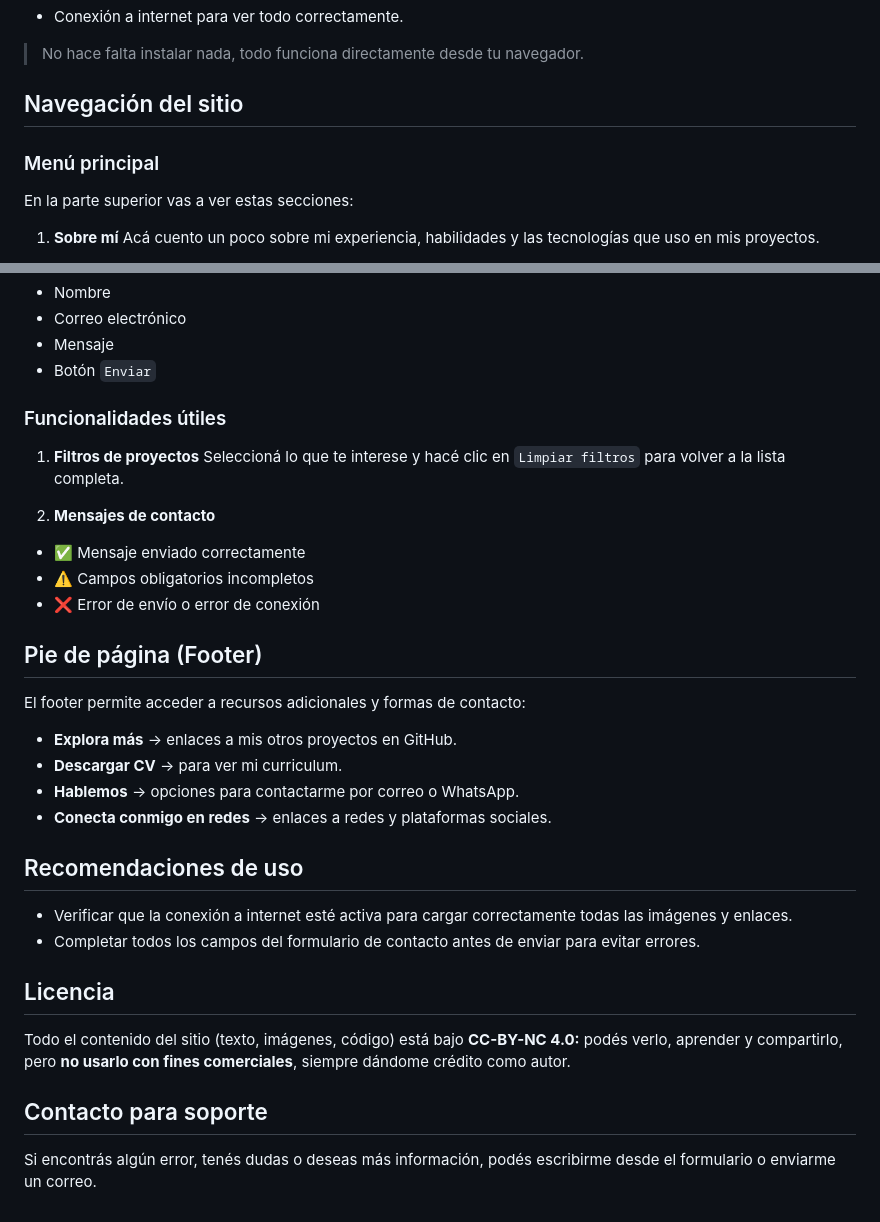
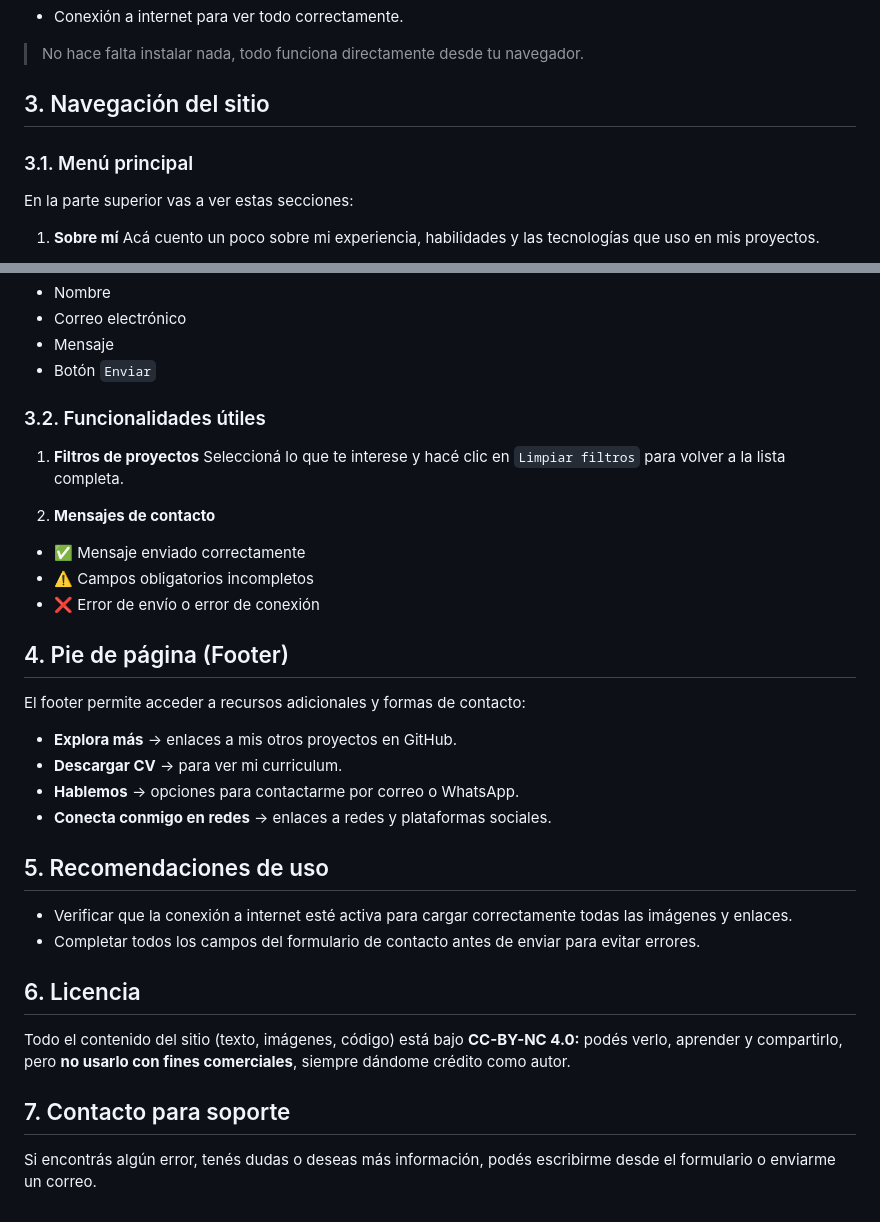
Before and after one commit to L-L-L-user-userLpz/portafolio, a Markdown page: Manual de Uso.md, 2 parts joined by grey strips. Rendered like a GitHub page.

```diff
--- a/Manual de Uso.md
+++ b/Manual de Uso.md
@@ -26,9 +26,9 @@ Este sitio fue creado para mostrar mi trabajo como desarrollador de software. En
 
 > No hace falta instalar nada, todo funciona directamente desde tu navegador.
 
-## Navegación del sitio
+## 3. Navegación del sitio
 
-### Menú principal
+### 3.1. Menú principal
 
 En la parte superior vas a ver estas secciones:
 
@@ -51,7 +51,7 @@ En la parte superior vas a ver estas secciones:
 - Mensaje
 - Botón `Enviar`
 
-### Funcionalidades útiles
+### 3.2. Funcionalidades útiles
 
 1) **Filtros de proyectos** Seleccioná lo que te interese y hacé clic en `Limpiar filtros` para volver a la lista completa.
 
@@ -61,7 +61,7 @@ En la parte superior vas a ver estas secciones:
 - ⚠️ Campos obligatorios incompletos
 - ❌ Error de envío o error de conexión
 
-## Pie de página (Footer)
+## 4. Pie de página (Footer)
 
 El footer permite acceder a recursos adicionales y formas de contacto:
 
@@ -70,15 +70,15 @@ El footer permite acceder a recursos adicionales y formas de contacto:
 - **Hablemos** → opciones para contactarme por correo o WhatsApp.
 - **Conecta conmigo en redes** → enlaces a redes y plataformas sociales.
 
-## Recomendaciones de uso
+## 5. Recomendaciones de uso
 
 - Verificar que la conexión a internet esté activa para cargar correctamente todas las imágenes y enlaces.
 - Completar todos los campos del formulario de contacto antes de enviar para evitar errores.
 
-## Licencia
+## 6. Licencia
 
 Todo el contenido del sitio (texto, imágenes, código) está bajo **CC-BY-NC 4.0:** podés verlo, aprender y compartirlo, pero **no usarlo con fines comerciales**, siempre dándome crédito como autor.
 
-## Contacto para soporte
+## 7. Contacto para soporte
 
 Si encontrás algún error, tenés dudas o deseas más información, podés escribirme desde el formulario o enviarme un correo.
```
Also changed, not shown: other parts of Manual de Uso.md (+9 -9 lines).
